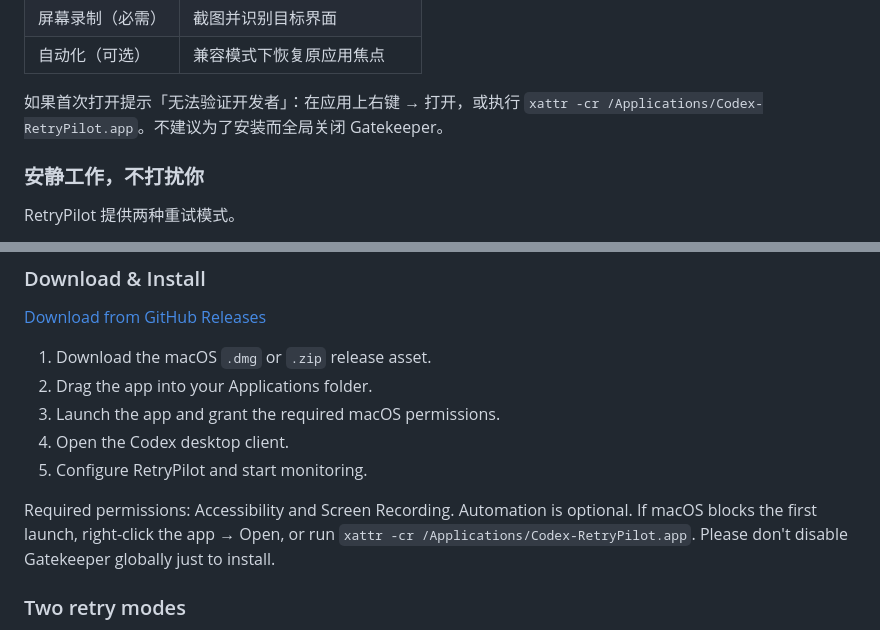
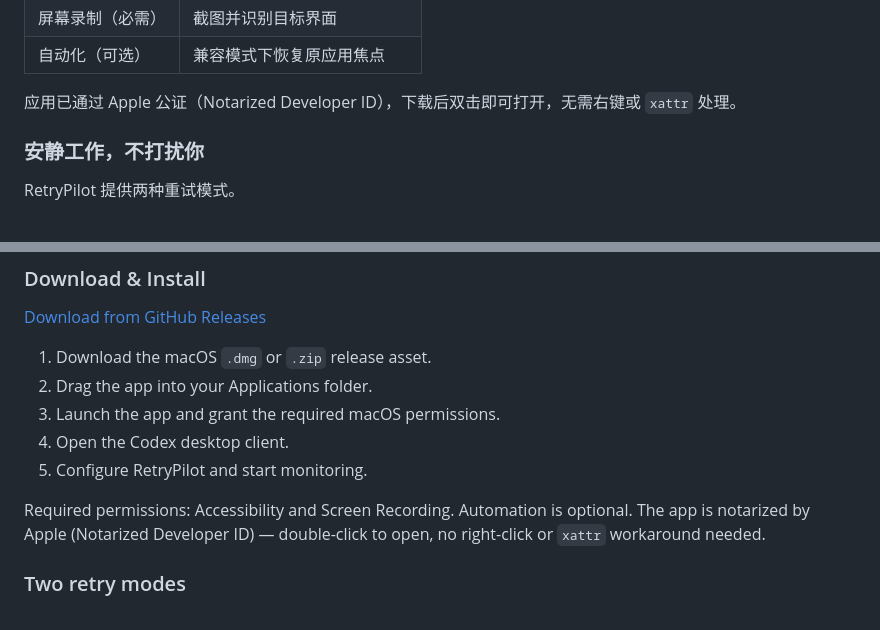
Before and after one commit to yuxi1989/Codex-RetryPilot, a Markdown page: README.md, 2 parts joined by grey strips. Drawn GitHub-style.

Commit message:
build: notarization enabled — fail loudly instead of shipping unnotarized
- release.sh: abort when notary credentials/network unavailable; SKIP_NOTARIZE=1 to opt out
- verify Gatekeeper acceptance after stapling the app
- docs: app is notarized, double-click to open

```diff
--- a/README.md
+++ b/README.md
@@ -59,7 +59,7 @@
 | 屏幕录制（必需） | 截图并识别目标界面 |
 | 自动化（可选） | 兼容模式下恢复原应用焦点 |
 
-如果首次打开提示「无法验证开发者」：在应用上右键 → 打开，或执行 `xattr -cr /Applications/Codex-RetryPilot.app`。不建议为了安装而全局关闭 Gatekeeper。
+应用已通过 Apple 公证（Notarized Developer ID），下载后双击即可打开，无需右键或 `xattr` 处理。
 
 ### 安静工作，不打扰你
 
@@ -165,7 +165,7 @@ Codex-RetryPilot detects this error, finds the Retry button, and automatically a
 4. Open the Codex desktop client.
 5. Configure RetryPilot and start monitoring.
 
-Required permissions: Accessibility and Screen Recording. Automation is optional. If macOS blocks the first launch, right-click the app → Open, or run `xattr -cr /Applications/Codex-RetryPilot.app`. Please don't disable Gatekeeper globally just to install.
+Required permissions: Accessibility and Screen Recording. Automation is optional. The app is notarized by Apple (Notarized Developer ID) — double-click to open, no right-click or `xattr` workaround needed.
 
 ### Two retry modes
 
```
Also changed, not shown: 项目介绍.md (+1 -1 lines).
